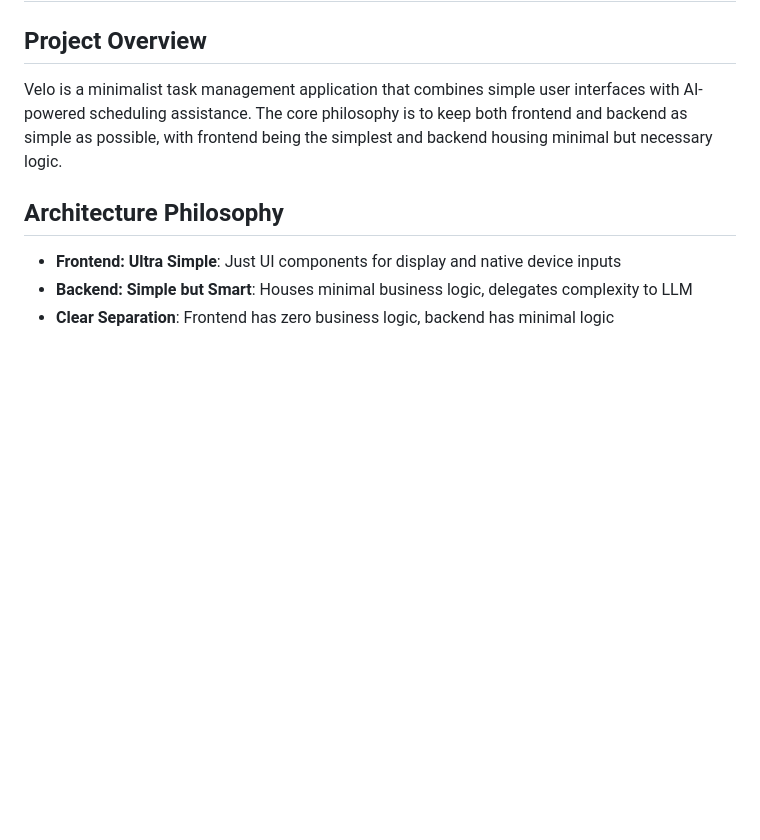
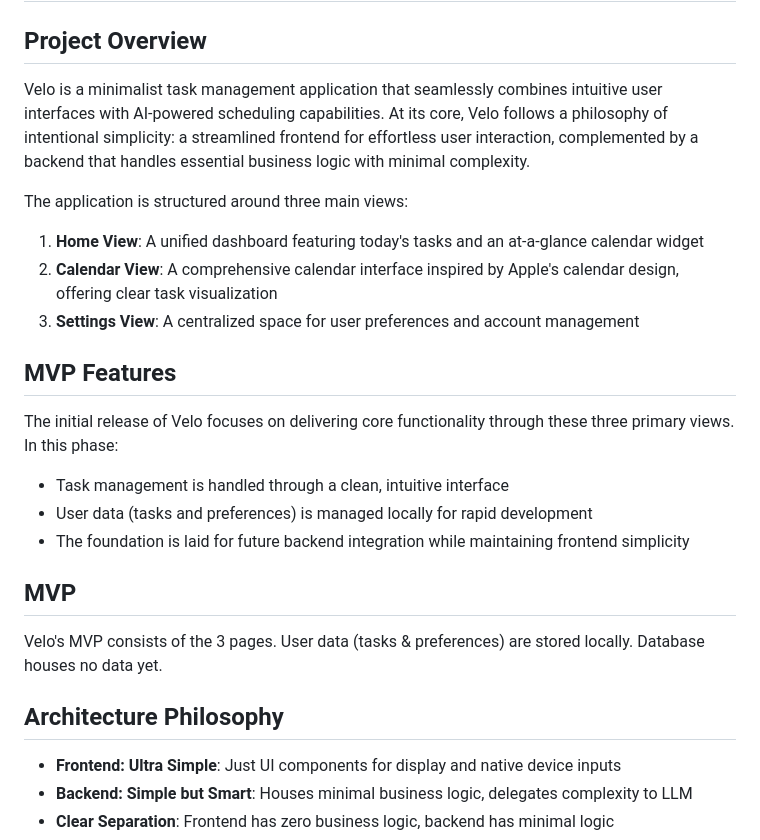
Before and after one commit to notnine/Velo, a Markdown page: Velo/docs/CONTEXT.md, the part around the change. Drawn GitHub-style; blank space fills up the shorter version.

Commit message:
update contex.md
improved project overview and mvp features descriptions

```diff
--- a/Velo/docs/CONTEXT.md
+++ b/Velo/docs/CONTEXT.md
@@ -1,7 +1,21 @@
 # Velo: AI-Powered Smart Scheduling Assistant
 
 ## Project Overview
-Velo is a minimalist task management application that combines simple user interfaces with AI-powered scheduling assistance. The core philosophy is to keep both frontend and backend as simple as possible, with frontend being the simplest and backend housing minimal but necessary logic.
+Velo is a minimalist task management application that seamlessly combines intuitive user interfaces with AI-powered scheduling capabilities. At its core, Velo follows a philosophy of intentional simplicity: a streamlined frontend for effortless user interaction, complemented by a backend that handles essential business logic with minimal complexity.
+
+The application is structured around three main views:
+1. **Home View**: A unified dashboard featuring today's tasks and an at-a-glance calendar widget
+2. **Calendar View**: A comprehensive calendar interface inspired by Apple's calendar design, offering clear task visualization
+3. **Settings View**: A centralized space for user preferences and account management
+
+## MVP Features
+The initial release of Velo focuses on delivering core functionality through these three primary views. In this phase:
+- Task management is handled through a clean, intuitive interface
+- User data (tasks and preferences) is managed locally for rapid development
+- The foundation is laid for future backend integration while maintaining frontend simplicity
+
+## MVP
+Velo's MVP consists of the 3 pages. User data (tasks & preferences) are stored locally. Database houses no data yet.
 
 ## Architecture Philosophy
 - **Frontend: Ultra Simple**: Just UI components for display and native device inputs
```
